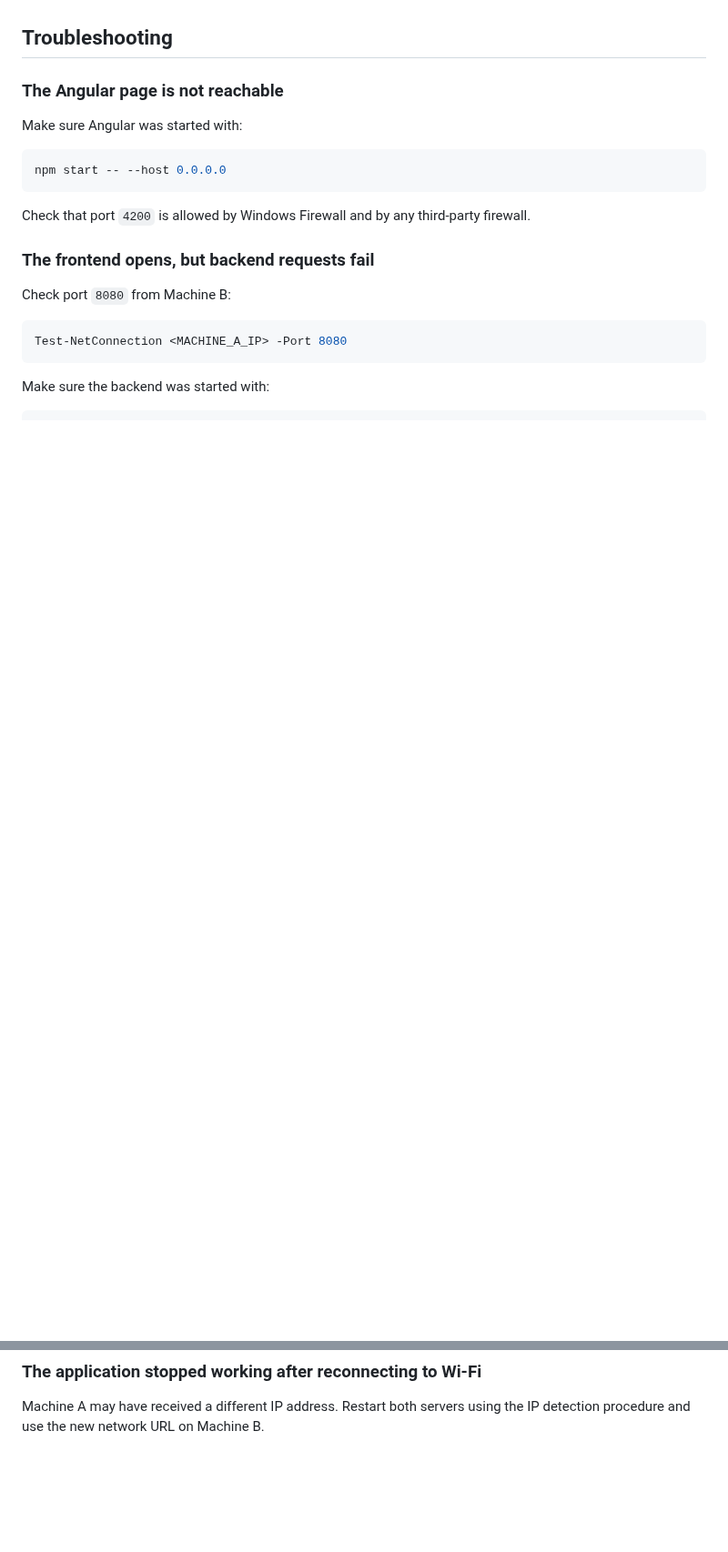
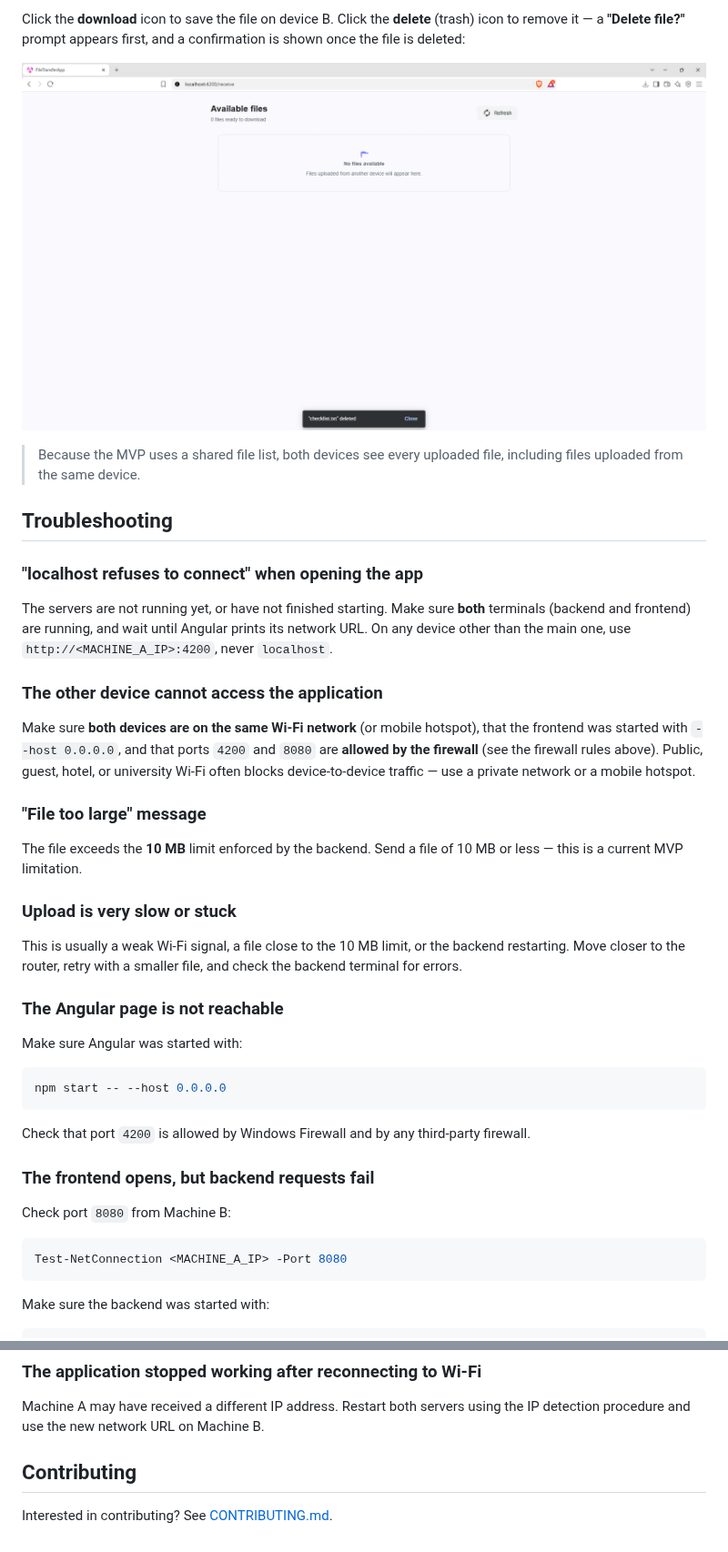
Before and after one commit to Team-Kmer/File-Transfer, a Markdown page: README.md, 2 parts joined by grey strips. Shown at 91% size. Drawn GitHub-style; pictures changed too: docs/screenshots/delete.png (added); blank space fills up the shorter version.

```diff
--- a/README.md
+++ b/README.md
@@ -211,4 +281,26 @@ Files larger than 10 MB are expected to be rejected.
+Click the **download** icon to save the file on device B. Click the **delete** (trash) icon to remove it — a **"Delete file?"** prompt appears first, and a confirmation is shown once the file is deleted:
+
+![File deleted confirmation](docs/screenshots/delete.png)
+
+> Because the MVP uses a shared file list, both devices see every uploaded file, including files uploaded from the same device.
+
 ## Troubleshooting
+
+### "localhost refuses to connect" when opening the app
+
+The servers are not running yet, or have not finished starting. Make sure **both** terminals (backend and frontend) are running, and wait until Angular prints its network URL. On any device other than the main one, use `http://<MACHINE_A_IP>:4200`, never `localhost`.
+
+### The other device cannot access the application
+
+Make sure **both devices are on the same Wi-Fi network** (or mobile hotspot), that the frontend was started with `--host 0.0.0.0`, and that ports `4200` and `8080` are **allowed by the firewall** (see the firewall rules above). Public, guest, hotel, or university Wi-Fi often blocks device-to-device traffic — use a private network or a mobile hotspot.
+
+### "File too large" message
+
+The file exceeds the **10 MB** limit enforced by the backend. Send a file of 10 MB or less — this is a current MVP limitation.
+
+### Upload is very slow or stuck
+
+This is usually a weak Wi-Fi signal, a file close to the 10 MB limit, or the backend restarting. Move closer to the router, retry with a smaller file, and check the backend terminal for errors.
 
 ### The Angular page is not reachable
 
@@ -261,3 +353,7 @@ mobile hotspot.
 
 Machine A may have received a different IP address. Restart both servers using
 the IP detection procedure and use the new network URL on Machine B.
+
+## Contributing
+
+Interested in contributing? See [CONTRIBUTING.md](CONTRIBUTING.md).
```
Also changed, not shown: other parts of README.md (+79 -9 lines), docs/screenshots/home.png (added), docs/screenshots/receive.png (added), docs/screenshots/send.png (added).
